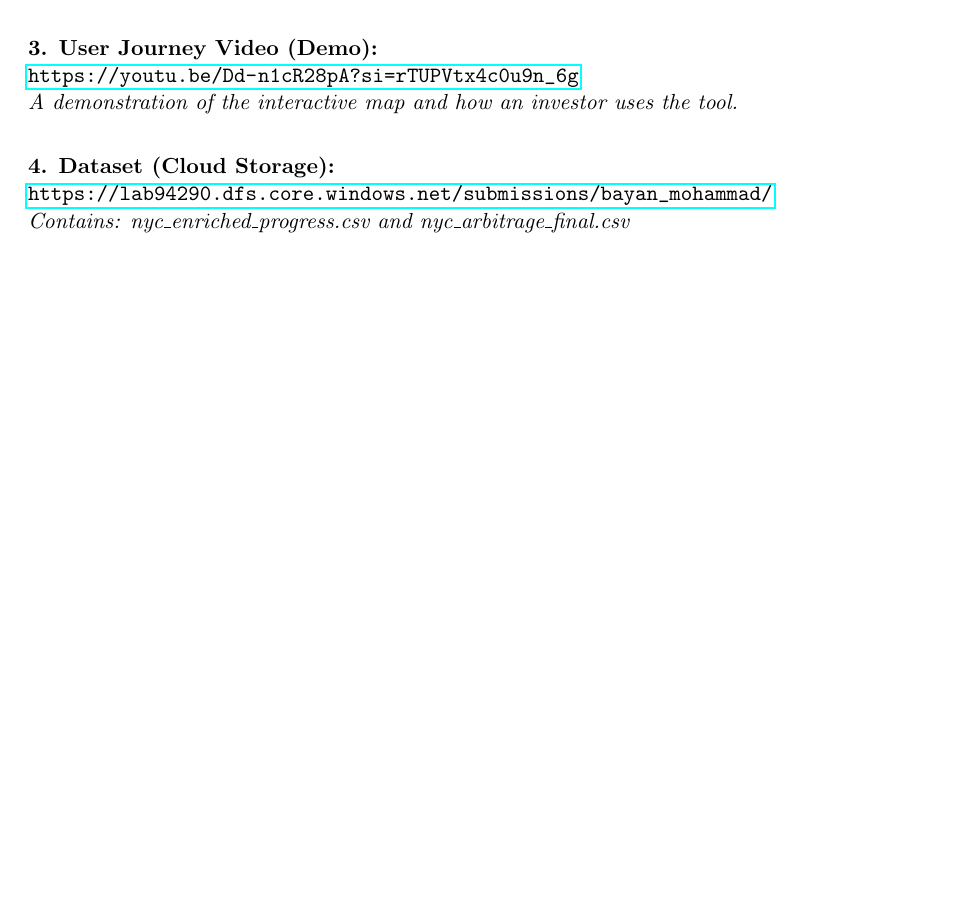
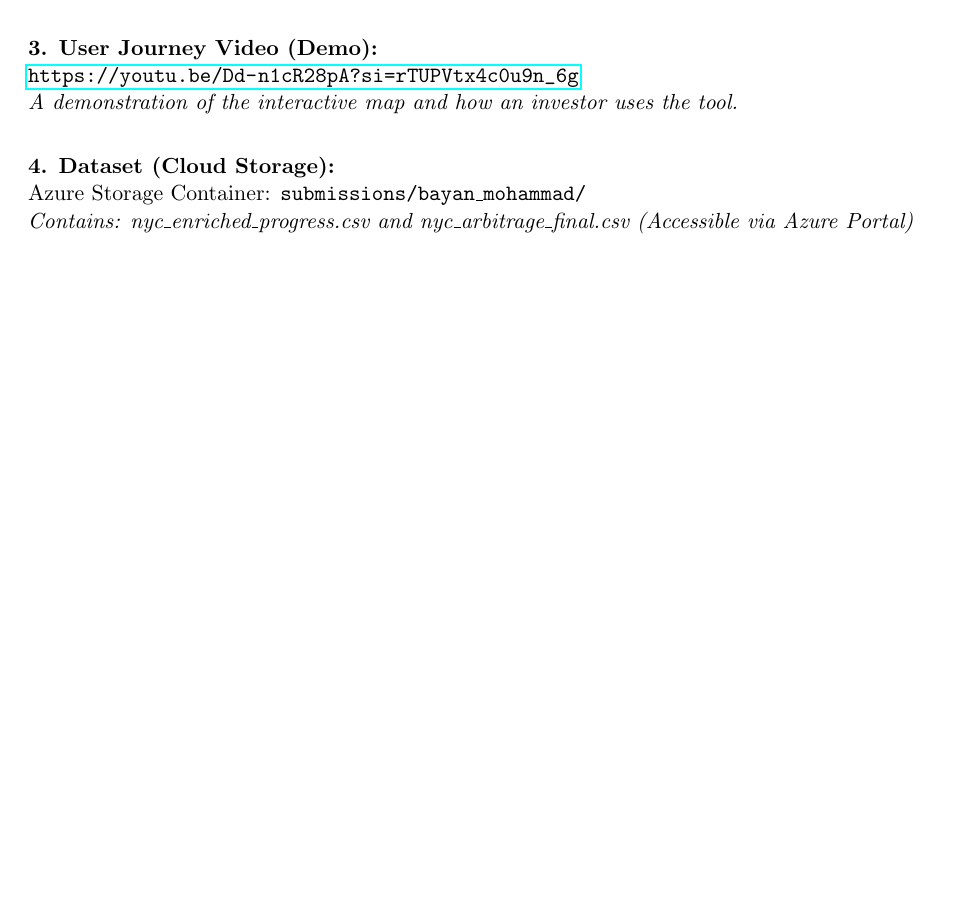
Before and after one commit to MohamedDiab444/ArbitrageCity, a LaTeX paper (FinalReport.tex): part of page 5 of 5, cut so that both start at the same text, the shorter picture padded with empty space. Compiled offline with pdfLaTeX.

Commit message:
Fix Azure dataset link: replace broken URL with text path

```diff
--- a/FinalReport.tex
+++ b/FinalReport.tex
@@ -172,7 +172,7 @@ We successfully developed an automated pipeline that solves the real estate "Bli
 \vspace{0.5cm}
 
 \noindent \textbf{4. Dataset (Cloud Storage):} \\
-\url{https://lab94290.dfs.core.windows.net/submissions/bayan_mohammad/} \\
-\textit{Contains: nyc\_enriched\_progress.csv and nyc\_arbitrage\_final.csv}
+Azure Storage Container: \texttt{submissions/bayan\_mohammad/} \\
+\textit{Contains: nyc\_enriched\_progress.csv and nyc\_arbitrage\_final.csv (Accessible via Azure Portal)}
 
 \end{document}
```
Also changed, not shown: README.md.
